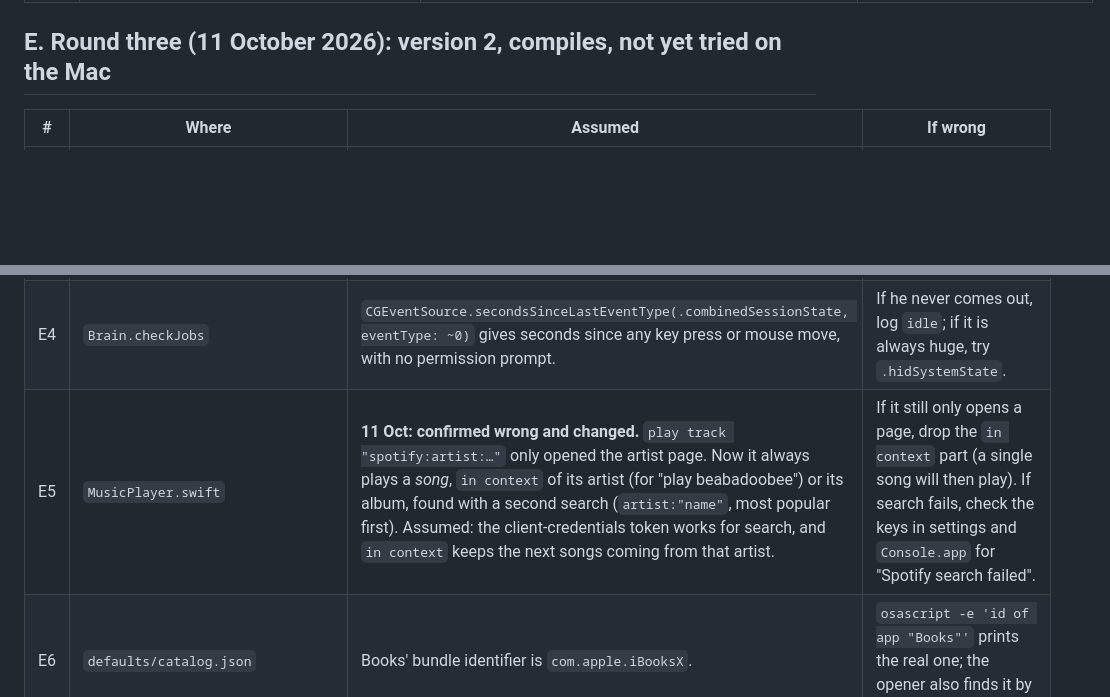
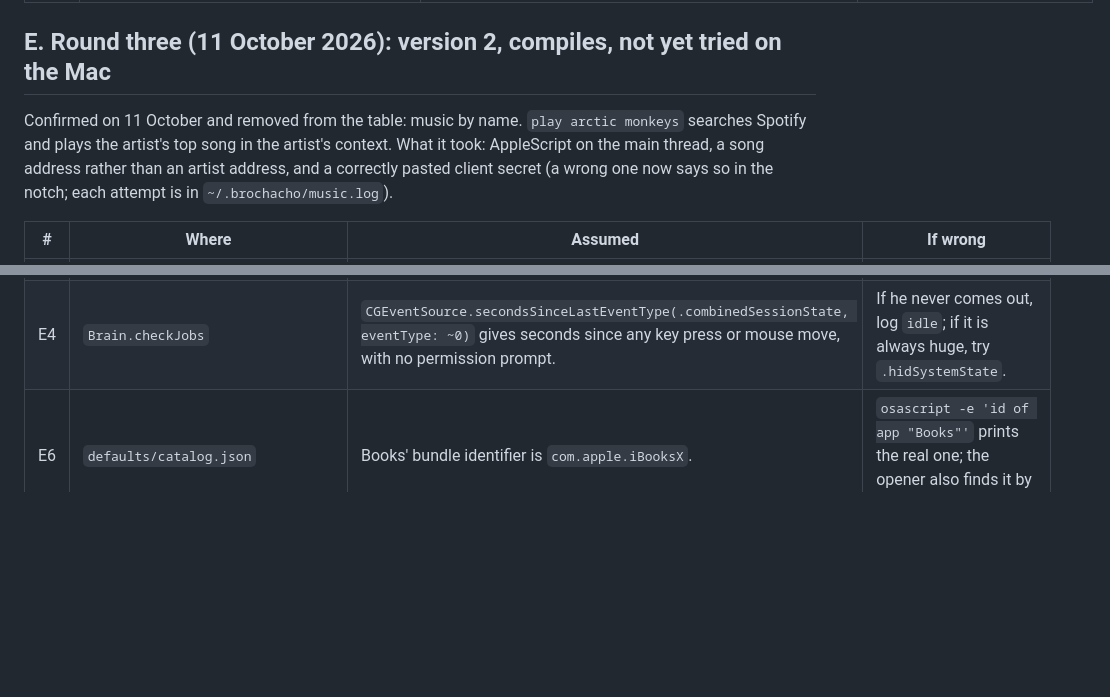
Before and after one commit to adisharma200606-star/brochacho, a Markdown page: BLIND_SPOTS.md, 2 parts joined by grey strips. GitHub-like rendering; blank space fills up the shorter version.

```diff
--- a/BLIND_SPOTS.md
+++ b/BLIND_SPOTS.md
@@ -104,13 +104,14 @@ The whole section that used to be here is gone: the first cloud build compiled e
 
 ## E. Round three (11 October 2026): version 2, compiles, not yet tried on the Mac
 
+Confirmed on 11 October and removed from the table: music by name. `play arctic monkeys` searches Spotify and plays the artist's top song in the artist's context. What it took: AppleScript on the main thread, a song address rather than an artist address, and a correctly pasted client secret (a wrong one now says so in the notch; each attempt is in `~/.brochacho/music.log`).
+
 | # | Where | Assumed | If wrong |
 |---|---|---|---|
 | E1 | `Character/Roamer.swift` | A borderless non-activating panel at *main menu + 1*, moved with `setFrame` 30 times a second, stays above ordinary windows (and full-screen apps, via `.fullScreenAuxiliary`) and below the notch. Clicks on him reach `ClickCatcher` without Brochacho stealing focus. | If he is hidden behind windows, raise the level to `.statusBar`. If clicks do nothing, try `.popUpMenu` level, and check `acceptsFirstMouse`. If the motion stutters or the fan spins, lower the rate to 20 a second. |
 | E2 | `Character/JobCard.swift` | SwiftUI buttons in a non-key panel answer the first click because the hosting view `acceptsFirstMouse`. | If the first click only "wakes" the card, call `panel.makeKey()` after showing it. |
 | E3 | `FocusFilter.swift` | macOS finds the `SetFocusFilterIntent` in an unsandboxed, locally signed app installed in /Applications, lists it under Focus filters, and calls `perform()` in the running app when the Focus turns on (with the switch) and off (with the default, false). | If Brochacho is not in the Focus filters list, rebuild with the app in /Applications and log out and in. Fallback: type `quiet`, or switch off **He may fly out** in settings. If he stays in after the Focus ends, the "off" call did not arrive; `defaults delete com.adi.brochacho brochacho.focusQuiet` resets it. |
 | E4 | `Brain.checkJobs` | `CGEventSource.secondsSinceLastEventType(.combinedSessionState, eventType: ~0)` gives seconds since any key press or mouse move, with no permission prompt. | If he never comes out, log `idle`; if it is always huge, try `.hidSystemState`. |
-| E5 | `MusicPlayer.swift` | **11 Oct: confirmed wrong and changed.** `play track "spotify:artist:…"` only opened the artist page. Now it always plays a *song*, `in context` of its artist (for "play beabadoobee") or its album, found with a second search (`artist:"name"`, most popular first). Assumed: the client-credentials token works for search, and `in context` keeps the next songs coming from that artist. | If it still only opens a page, drop the `in context` part (a single song will then play). If search fails, check the keys in settings and `Console.app` for "Spotify search failed". |
 | E6 | `defaults/catalog.json` | Books' bundle identifier is `com.apple.iBooksX`. | `osascript -e 'id of app "Books"'` prints the real one; the opener also finds it by name. |
 | E7 | `CaptureWriter.appendToDiary` | `set body of theNote to (body of theNote) & "<div>…</div>"` appends without disturbing the note, and a note whose id no longer exists makes `note id` fail inside `try`, so a fresh note is made. | Test in Script Editor. If the note's title is not "Brochacho diary · …", the first `<h1>` did not become the title; make it a plain first line. |
 | E8 | `Character/CharacterSprite.swift` | `Image(nsImage:).interpolation(.none)` keeps pixel art sharp at 64 points and larger. | If he looks blurry, scale the PNGs up yourself (whole multiples) before dropping them in. |
```
Also changed, not shown: docs/GUIDE.md (+3 -1 lines).
